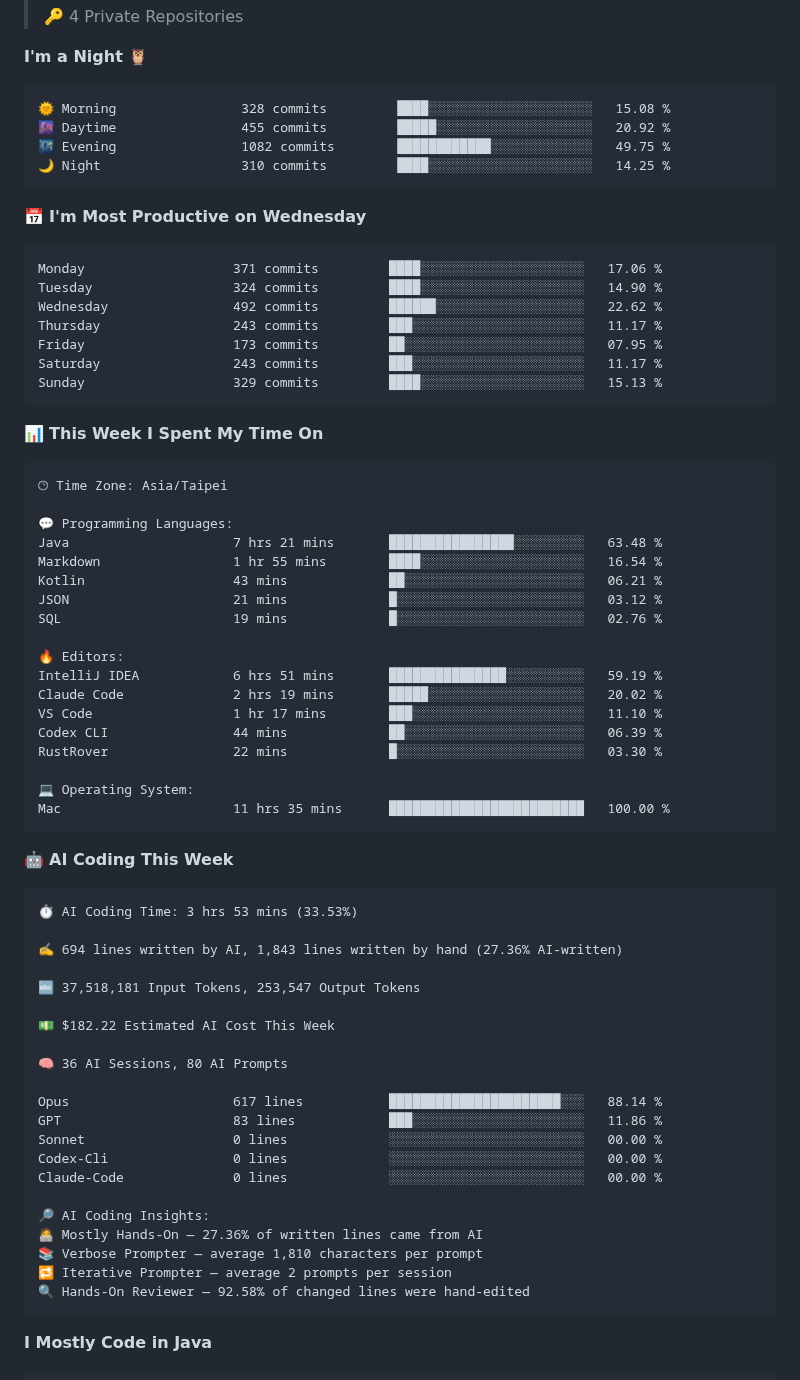
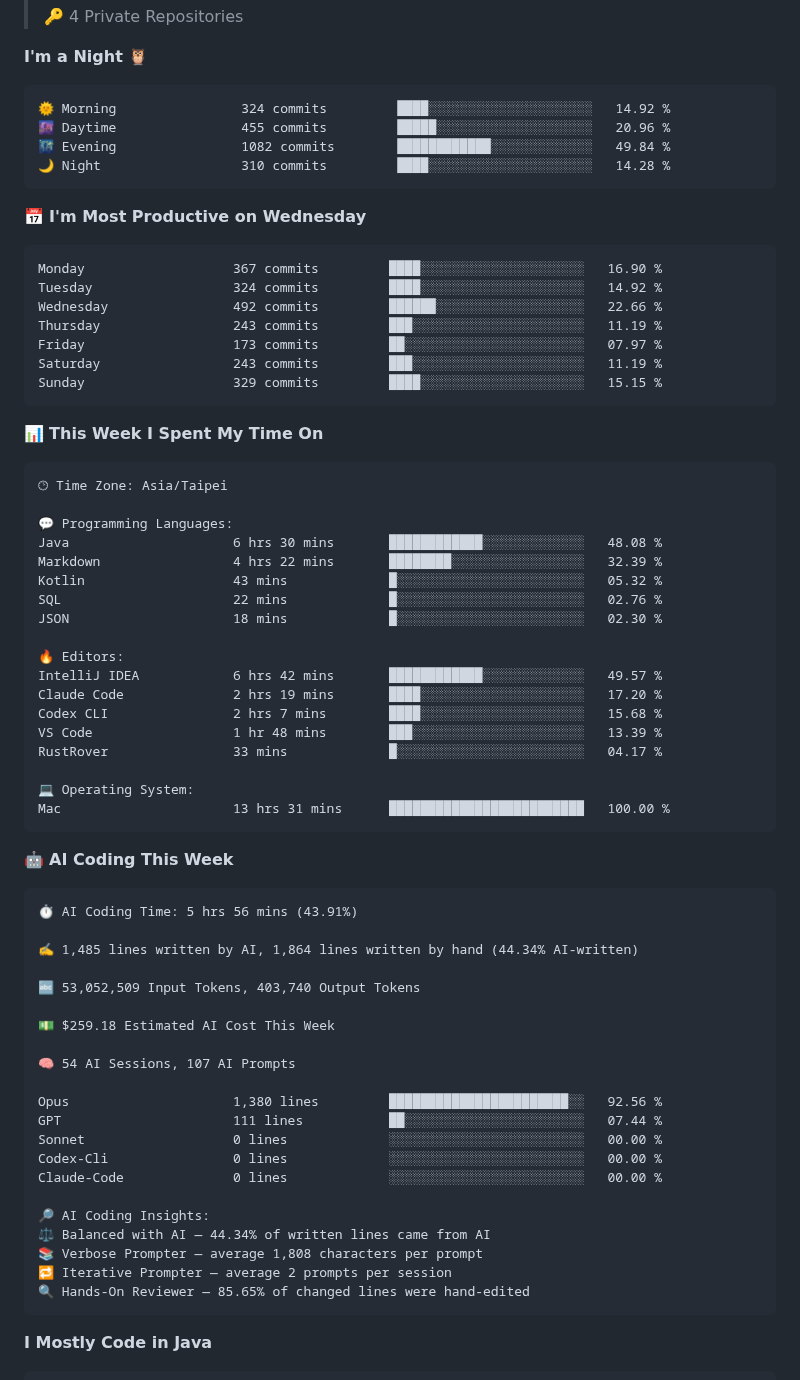
Before and after one commit to Jian-Min-Huang/Jian-Min-Huang, a Markdown page: README.md, the part around one of its changes. Rendered like a GitHub page.

Commit message:
Updated with Dev Metrics

````diff
--- a/README.md
+++ b/README.md
@@ -24,21 +24,21 @@
 **I'm a Night 🦉**
 
 ```text
-🌞 Morning                328 commits         ████░░░░░░░░░░░░░░░░░░░░░   15.08 %
-🌆 Daytime                455 commits         █████░░░░░░░░░░░░░░░░░░░░   20.92 %
-🌃 Evening                1082 commits        ████████████░░░░░░░░░░░░░   49.75 %
-🌙 Night                  310 commits         ████░░░░░░░░░░░░░░░░░░░░░   14.25 %
+🌞 Morning                324 commits         ████░░░░░░░░░░░░░░░░░░░░░   14.92 %
+🌆 Daytime                455 commits         █████░░░░░░░░░░░░░░░░░░░░   20.96 %
+🌃 Evening                1082 commits        ████████████░░░░░░░░░░░░░   49.84 %
+🌙 Night                  310 commits         ████░░░░░░░░░░░░░░░░░░░░░   14.28 %
 ```
 📅 **I'm Most Productive on Wednesday**
 
 ```text
-Monday                   371 commits         ████░░░░░░░░░░░░░░░░░░░░░   17.06 %
-Tuesday                  324 commits         ████░░░░░░░░░░░░░░░░░░░░░   14.90 %
-Wednesday                492 commits         ██████░░░░░░░░░░░░░░░░░░░   22.62 %
-Thursday                 243 commits         ███░░░░░░░░░░░░░░░░░░░░░░   11.17 %
-Friday                   173 commits         ██░░░░░░░░░░░░░░░░░░░░░░░   07.95 %
-Saturday                 243 commits         ███░░░░░░░░░░░░░░░░░░░░░░   11.17 %
-Sunday                   329 commits         ████░░░░░░░░░░░░░░░░░░░░░   15.13 %
+Monday                   367 commits         ████░░░░░░░░░░░░░░░░░░░░░   16.90 %
+Tuesday                  324 commits         ████░░░░░░░░░░░░░░░░░░░░░   14.92 %
+Wednesday                492 commits         ██████░░░░░░░░░░░░░░░░░░░   22.66 %
+Thursday                 243 commits         ███░░░░░░░░░░░░░░░░░░░░░░   11.19 %
+Friday                   173 commits         ██░░░░░░░░░░░░░░░░░░░░░░░   07.97 %
+Saturday                 243 commits         ███░░░░░░░░░░░░░░░░░░░░░░   11.19 %
+Sunday                   329 commits         ████░░░░░░░░░░░░░░░░░░░░░   15.15 %
 ```
 
 
@@ -48,47 +48,47 @@ Sunday                   329 commits         ████░░░░░░░
 🕑︎ Time Zone: Asia/Taipei
 
 💬 Programming Languages:
-Java                     7 hrs 21 mins       ████████████████░░░░░░░░░   63.48 %
-Markdown                 1 hr 55 mins        ████░░░░░░░░░░░░░░░░░░░░░   16.54 %
-Kotlin                   43 mins             ██░░░░░░░░░░░░░░░░░░░░░░░   06.21 %
-JSON                     21 mins             █░░░░░░░░░░░░░░░░░░░░░░░░   03.12 %
-SQL                      19 mins             █░░░░░░░░░░░░░░░░░░░░░░░░   02.76 %
+Java                     6 hrs 30 mins       ████████████░░░░░░░░░░░░░   48.08 %
+Markdown                 4 hrs 22 mins       ████████░░░░░░░░░░░░░░░░░   32.39 %
+Kotlin                   43 mins             █░░░░░░░░░░░░░░░░░░░░░░░░   05.32 %
+SQL                      22 mins             █░░░░░░░░░░░░░░░░░░░░░░░░   02.76 %
+JSON                     18 mins             █░░░░░░░░░░░░░░░░░░░░░░░░   02.30 %
 
 🔥 Editors:
-IntelliJ IDEA            6 hrs 51 mins       ███████████████░░░░░░░░░░   59.19 %
-Claude Code              2 hrs 19 mins       █████░░░░░░░░░░░░░░░░░░░░   20.02 %
-VS Code                  1 hr 17 mins        ███░░░░░░░░░░░░░░░░░░░░░░   11.10 %
-Codex CLI                44 mins             ██░░░░░░░░░░░░░░░░░░░░░░░   06.39 %
-RustRover                22 mins             █░░░░░░░░░░░░░░░░░░░░░░░░   03.30 %
+IntelliJ IDEA            6 hrs 42 mins       ████████████░░░░░░░░░░░░░   49.57 %
+Claude Code              2 hrs 19 mins       ████░░░░░░░░░░░░░░░░░░░░░   17.20 %
+Codex CLI                2 hrs 7 mins        ████░░░░░░░░░░░░░░░░░░░░░   15.68 %
+VS Code                  1 hr 48 mins        ███░░░░░░░░░░░░░░░░░░░░░░   13.39 %
+RustRover                33 mins             █░░░░░░░░░░░░░░░░░░░░░░░░   04.17 %
 
 💻 Operating System:
-Mac                      11 hrs 35 mins      █████████████████████████   100.00 %
+Mac                      13 hrs 31 mins      █████████████████████████   100.00 %
 ```
 
 🤖 **AI Coding This Week**
 
 ```text
-⏱ AI Coding Time: 3 hrs 53 mins (33.53%)
+⏱ AI Coding Time: 5 hrs 56 mins (43.91%)
 
-✍️ 694 lines written by AI, 1,843 lines written by hand (27.36% AI-written)
+✍️ 1,485 lines written by AI, 1,864 lines written by hand (44.34% AI-written)
 
-🔤 37,518,181 Input Tokens, 253,547 Output Tokens
+🔤 53,052,509 Input Tokens, 403,740 Output Tokens
 
-💵 $182.22 Estimated AI Cost This Week
+💵 $259.18 Estimated AI Cost This Week
 
-🧠 36 AI Sessions, 80 AI Prompts
+🧠 54 AI Sessions, 107 AI Prompts
 
-Opus                     617 lines           ██████████████████████░░░   88.14 %
-GPT                      83 lines            ███░░░░░░░░░░░░░░░░░░░░░░   11.86 %
+Opus                     1,380 lines         ███████████████████████░░   92.56 %
+GPT                      111 lines           ██░░░░░░░░░░░░░░░░░░░░░░░   07.44 %
 Sonnet                   0 lines             ░░░░░░░░░░░░░░░░░░░░░░░░░   00.00 %
 Codex-Cli                0 lines             ░░░░░░░░░░░░░░░░░░░░░░░░░   00.00 %
 Claude-Code              0 lines             ░░░░░░░░░░░░░░░░░░░░░░░░░   00.00 %
 
 🔎 AI Coding Insights:
-🧑‍💻 Mostly Hands-On — 27.36% of written lines came from AI
-📚 Verbose Prompter — average 1,810 characters per prompt
+⚖️ Balanced with AI — 44.34% of written lines came from AI
+📚 Verbose Prompter — average 1,808 characters per prompt
 🔁 Iterative Prompter — average 2 prompts per session
-🔍 Hands-On Reviewer — 92.58% of changed lines were hand-edited
+🔍 Hands-On Reviewer — 85.65% of changed lines were hand-edited
 ```
 
 **I Mostly Code in Java**
````
Also changed, not shown: other parts of README.md (+3 -3 lines), assets/bar_graph.png.
